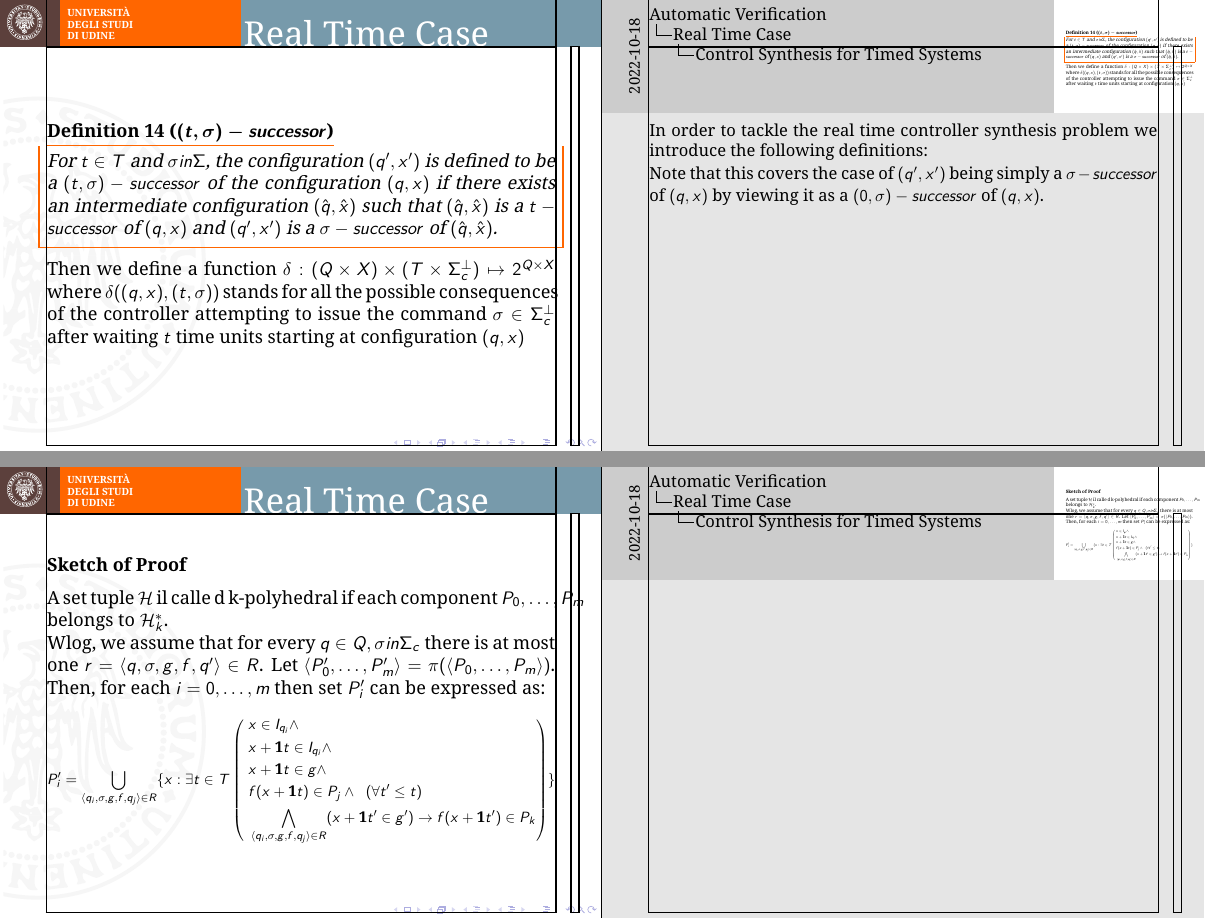
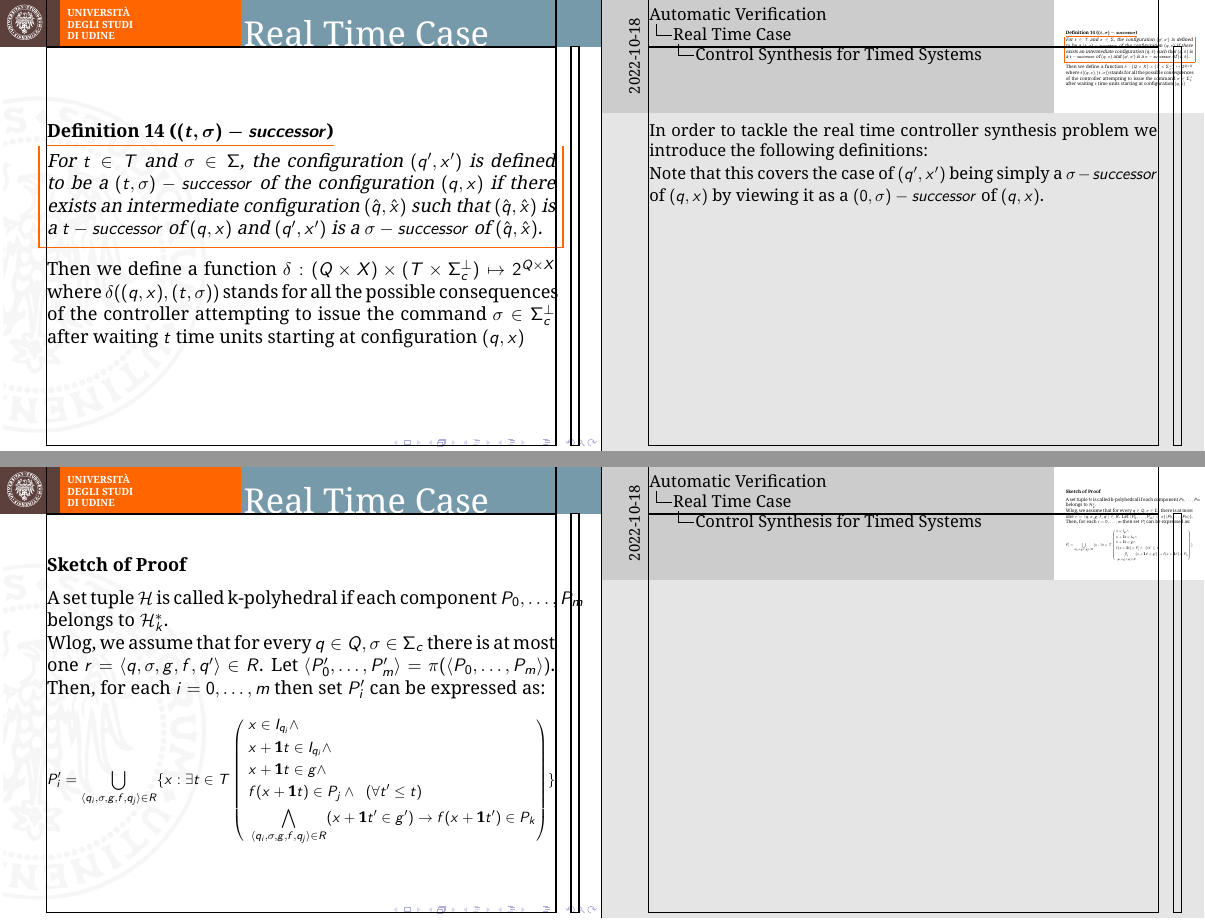
Before and after one commit to Chicco94/esercizi-automatic-verification, LaTeX slides (presentazione/slides/slides.tex): pages 31 and 36 of 41, joined at a grey line. Compiled offline with pdfLaTeX.

Commit message:
minor fixes

```diff
--- a/presentazione/slides/slides.tex
+++ b/presentazione/slides/slides.tex
@@ -526,7 +526,7 @@ such that their interaction will produce only good behaviours.
 \subsection{Control Synthesis for Timed Systems}
 \begin{frame}
 	\begin{dfn}[$(t,\sigma)-successor$]
-		For $t \in T$ and $\sigma in \Sigma$, the configuration $\confP$ is defined to be a $(t,\sigma)-successor$ of the configuration $\conf$ if there exists an intermediate configuration $\confH$ such that $\confH$ is a $t- successor$ of $\conf$ and $\confP$ is a $\sigma-successor$ of $\confH$.
+		For $t \in T$ and $\sigma \in \Sigma$, the configuration $\confP$ is defined to be a $(t,\sigma)-successor$ of the configuration $\conf$ if there exists an intermediate configuration $\confH$ such that $\confH$ is a $t- successor$ of $\conf$ and $\confP$ is a $\sigma-successor$ of $\confH$.
 	\end{dfn}
 
 	Then we define a function $\delta : (Q \times  X) \times (T \times \Sigma^\bot_c) \mapsto 2^{Q \times X}$ where $\delta(\conf,(t,\sigma))$ stands for all the possible consequences of the controller attempting to issue the command $\sigma \in \Sigma^\bot_c$ after waiting $t$ time units starting at configuration $\conf$
@@ -541,7 +541,7 @@ such that their interaction will produce only good behaviours.
 
 \begin{frame}
 	\begin{dfn}[Extended Transition Function]
-		For every $t \in T$ and $\sigma in \Sigma_c$, the set $\delta(\conf,(t,\sigma))$ consists of all the configurations $\confP$ such that:
+		For every $t \in T$ and $\sigma \in \Sigma_c$, the set $\delta(\conf,(t,\sigma))$ consists of all the configurations $\confP$ such that:
 		\begin{itemize}
 			\item $\confP$ is a $(t,\sigma)-successor$ of $\conf$
 			\item $\confP$ is a $(t,e)-successor$ of $\conf$ for some $t' \in [0,t]$
@@ -593,9 +593,9 @@ such that their interaction will produce only good behaviours.
 
 	\medskip
 
-	A set tuple $\mathcal{H}$ il calle d k-polyhedral if each component $P_0,\ldots,P_m$ belongs to $\mathcal{H}^*_k$.
+	A set tuple $\mathcal{H}$ is called k-polyhedral if each component $P_0,\ldots,P_m$ belongs to $\mathcal{H}^*_k$.
 
-	Wlog, we assume that for every $q \in Q,\sigma in \Sigma_c$ there is at most one $r=\langle q,\sigma,g,f,q'\rangle \in R$. Let $\langle P_0', \ldots, P_m'\rangle = \pi(\langle P_0, \ldots, P_m\rangle)$. Then, for each $i=0,\ldots,m$ then set $P_i'$ can be expressed as:
+	Wlog, we assume that for every $q \in Q,\sigma \in \Sigma_c$ there is at most one $r=\langle q,\sigma,g,f,q'\rangle \in R$. Let $\langle P_0', \ldots, P_m'\rangle = \pi(\langle P_0, \ldots, P_m\rangle)$. Then, for each $i=0,\ldots,m$ then set $P_i'$ can be expressed as:
 
 	\noindent
 	\begin{adjustbox}{max width=\textwidth}
```
Also changed, not shown: presentazione/slides/slides.pdf.
